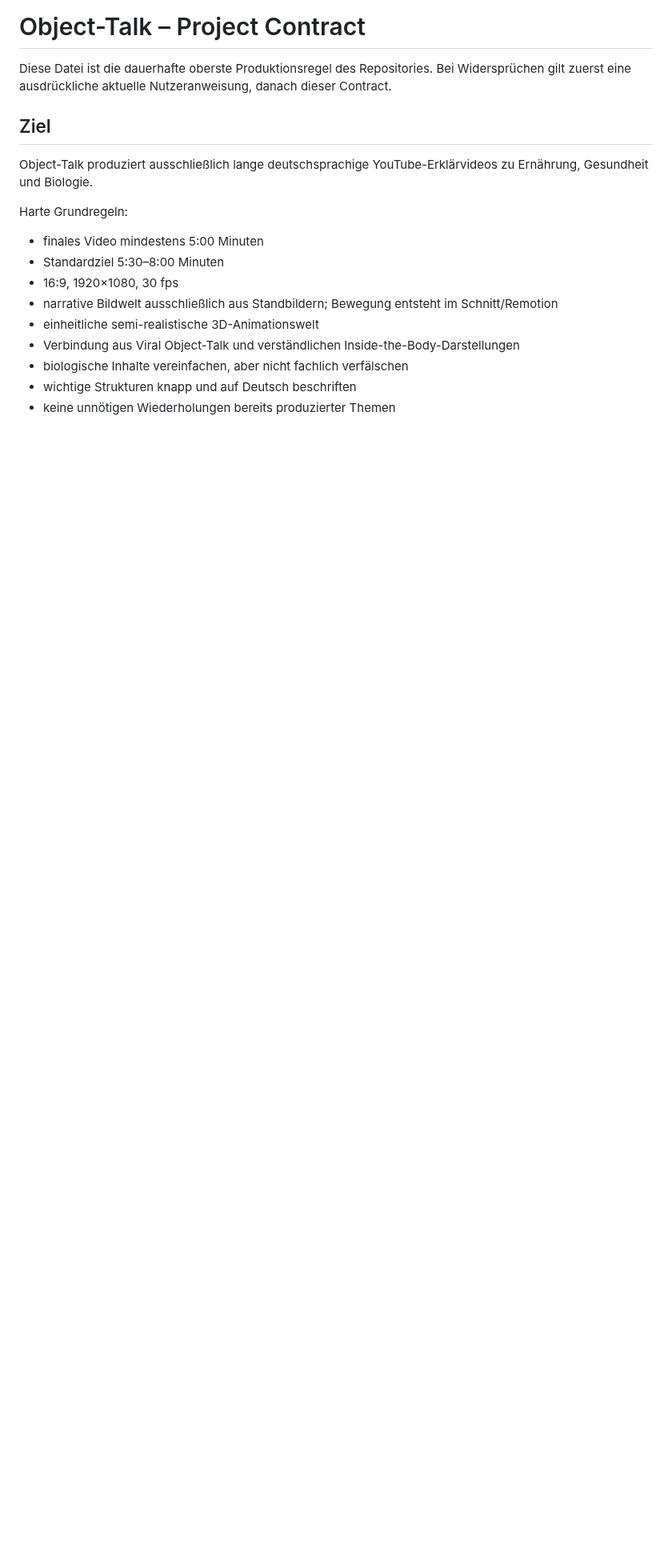
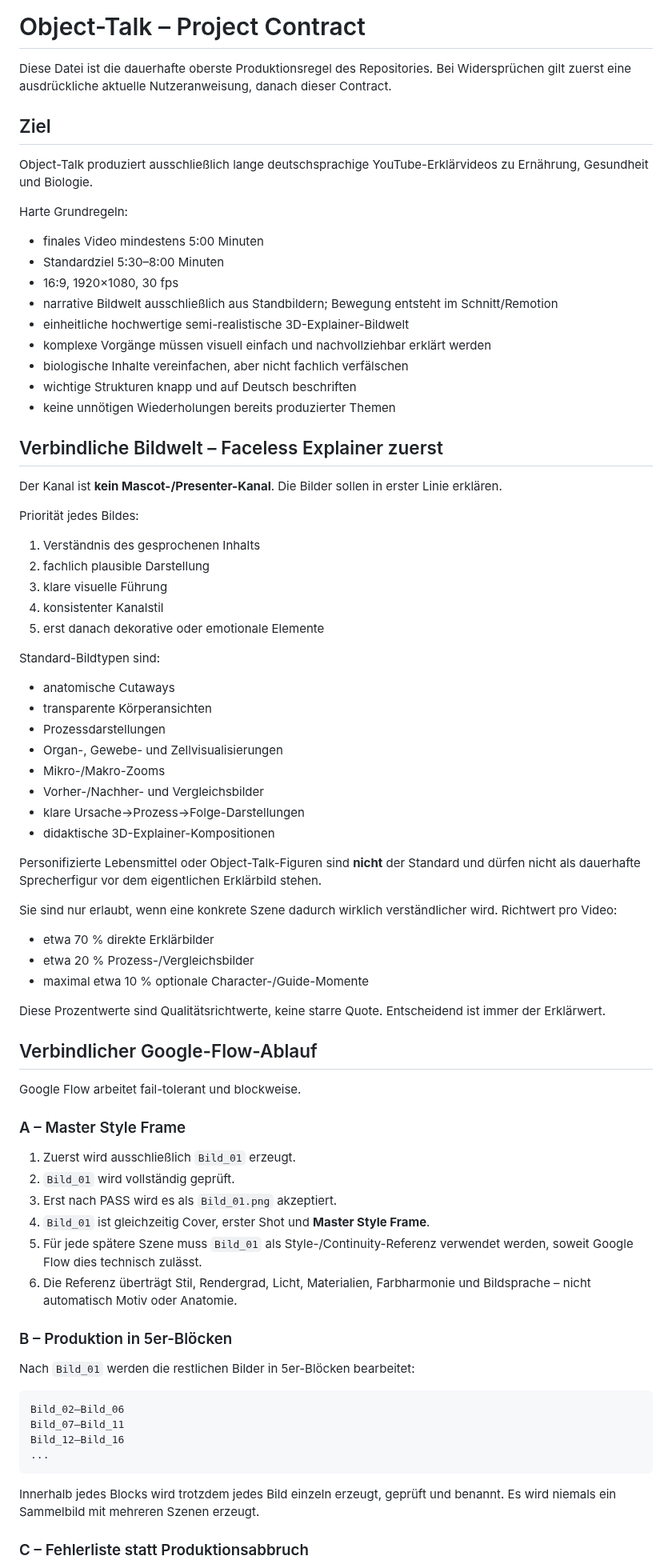
Before and after one commit to memetreza34-ux/Object-talk, a Markdown page: PROJECT_CONTRACT.md, the part around one of its changes. Shown at 80% size. Rendered like a GitHub page; blank space fills up the shorter version.

Commit message:
Lock faceless explainer visual system and Flow recovery workflow

````diff
--- a/PROJECT_CONTRACT.md
+++ b/PROJECT_CONTRACT.md
@@ -12,8 +12,70 @@ Harte Grundregeln:
 - Standardziel 5:30–8:00 Minuten
 - 16:9, 1920×1080, 30 fps
 - narrative Bildwelt ausschließlich aus Standbildern; Bewegung entsteht im Schnitt/Remotion
-- einheitliche semi-realistische 3D-Animationswelt
-- Verbindung aus Viral Object-Talk und verständlichen Inside-the-Body-Darstellungen
+- einheitliche hochwertige semi-realistische 3D-Explainer-Bildwelt
+- komplexe Vorgänge müssen visuell einfach und nachvollziehbar erklärt werden
 - biologische Inhalte vereinfachen, aber nicht fachlich verfälschen
 - wichtige Strukturen knapp und auf Deutsch beschriften
 - keine unnötigen Wiederholungen bereits produzierter Themen
+
+## Verbindliche Bildwelt – Faceless Explainer zuerst
+
+Der Kanal ist **kein Mascot-/Presenter-Kanal**. Die Bilder sollen in erster Linie erklären.
+
+Priorität jedes Bildes:
+
+1. Verständnis des gesprochenen Inhalts
+2. fachlich plausible Darstellung
+3. klare visuelle Führung
+4. konsistenter Kanalstil
+5. erst danach dekorative oder emotionale Elemente
+
+Standard-Bildtypen sind:
+
+- anatomische Cutaways
+- transparente Körperansichten
+- Prozessdarstellungen
+- Organ-, Gewebe- und Zellvisualisierungen
+- Mikro-/Makro-Zooms
+- Vorher-/Nachher- und Vergleichsbilder
+- klare Ursache→Prozess→Folge-Darstellungen
+- didaktische 3D-Explainer-Kompositionen
+
+Personifizierte Lebensmittel oder Object-Talk-Figuren sind **nicht** der Standard und dürfen nicht als dauerhafte Sprecherfigur vor dem eigentlichen Erklärbild stehen.
+
+Sie sind nur erlaubt, wenn eine konkrete Szene dadurch wirklich verständlicher wird. Richtwert pro Video:
+
+- etwa 70 % direkte Erklärbilder
+- etwa 20 % Prozess-/Vergleichsbilder
+- maximal etwa 10 % optionale Character-/Guide-Momente
+
+Diese Prozentwerte sind Qualitätsrichtwerte, keine starre Quote. Entscheidend ist immer der Erklärwert.
+
+## Verbindlicher Google-Flow-Ablauf
+
+Google Flow arbeitet fail-tolerant und blockweise.
+
+### A – Master Style Frame
+
+1. Zuerst wird ausschließlich `Bild_01` erzeugt.
+2. `Bild_01` wird vollständig geprüft.
+3. Erst nach PASS wird es als `Bild_01.png` akzeptiert.
+4. `Bild_01` ist gleichzeitig Cover, erster Shot und **Master Style Frame**.
+5. Für jede spätere Szene muss `Bild_01` als Style-/Continuity-Referenz verwendet werden, soweit Google Flow dies technisch zulässt.
+6. Die Referenz überträgt Stil, Rendergrad, Licht, Materialien, Farbharmonie und Bildsprache – nicht automatisch Motiv oder Anatomie.
+
+### B – Produktion in 5er-Blöcken
+
+Nach `Bild_01` werden die restlichen Bilder in 5er-Blöcken bearbeitet:
+
+```text
+Bild_02–Bild_06
+Bild_07–Bild_11
+Bild_12–Bild_16
+...
+```
+
+Innerhalb jedes Blocks wird trotzdem jedes Bild einzeln erzeugt, geprüft und benannt. Es wird niemals ein Sammelbild mit mehreren Szenen erzeugt.
+
+### C – Fehlerliste statt Produktionsabbruch
+
````
Also changed, not shown: other parts of PROJECT_CONTRACT.md (+42 -9 lines).
